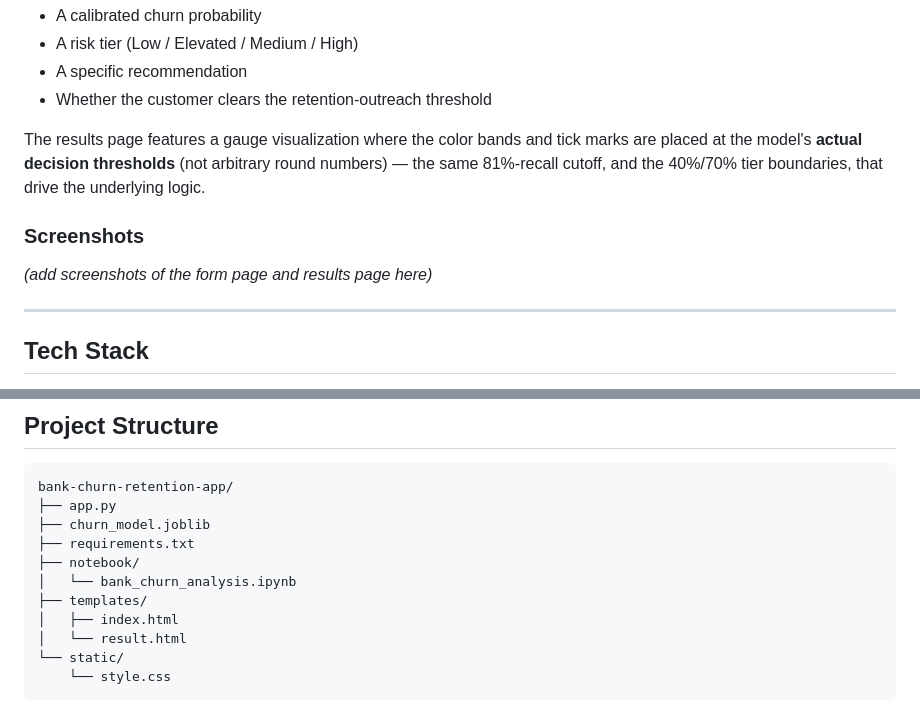
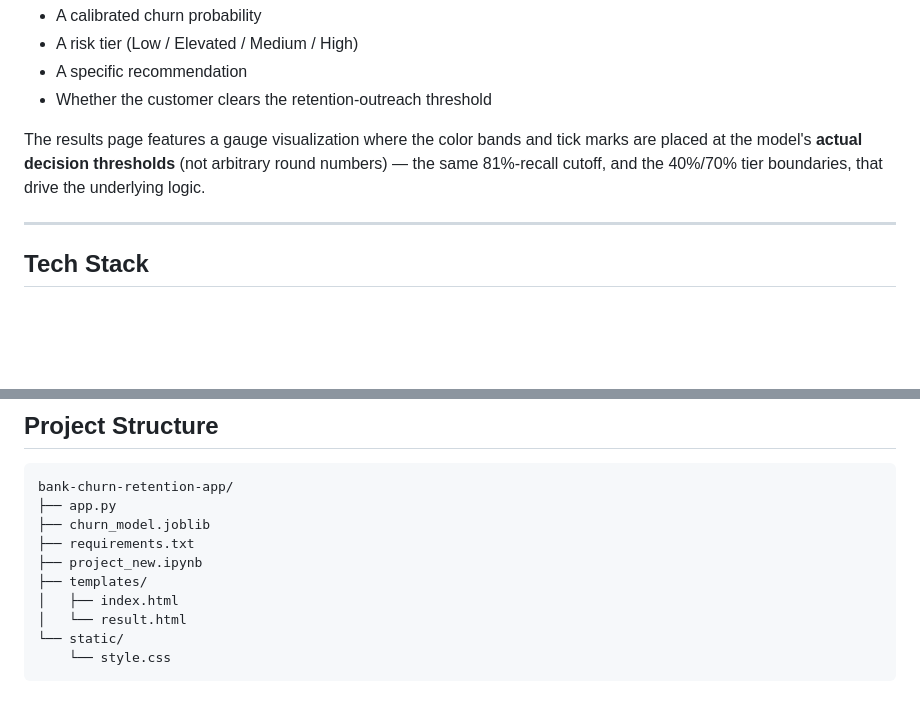
Before and after one commit to pur3bliss/bank-churn-retention, a Markdown page: README.md, 2 parts joined by grey strips. Rendered like a GitHub page; blank space fills up the shorter version.

```diff
--- a/README.md
+++ b/README.md
@@ -78,8 +78,6 @@ A Flask web app where a relationship manager enters a customer's profile and rec
 
 The results page features a gauge visualization where the color bands and tick marks are placed at the model's **actual decision thresholds** (not arbitrary round numbers) — the same 81%-recall cutoff, and the 40%/70% tier boundaries, that drive the underlying logic.
 
-### Screenshots
-*(add screenshots of the form page and results page here)*
 
 ---
 
@@ -118,8 +116,7 @@ bank-churn-retention-app/
 ├── app.py
 ├── churn_model.joblib
 ├── requirements.txt
-├── notebook/
-│   └── bank_churn_analysis.ipynb
+├── project_new.ipynb
 ├── templates/
 │   ├── index.html
 │   └── result.html
```
